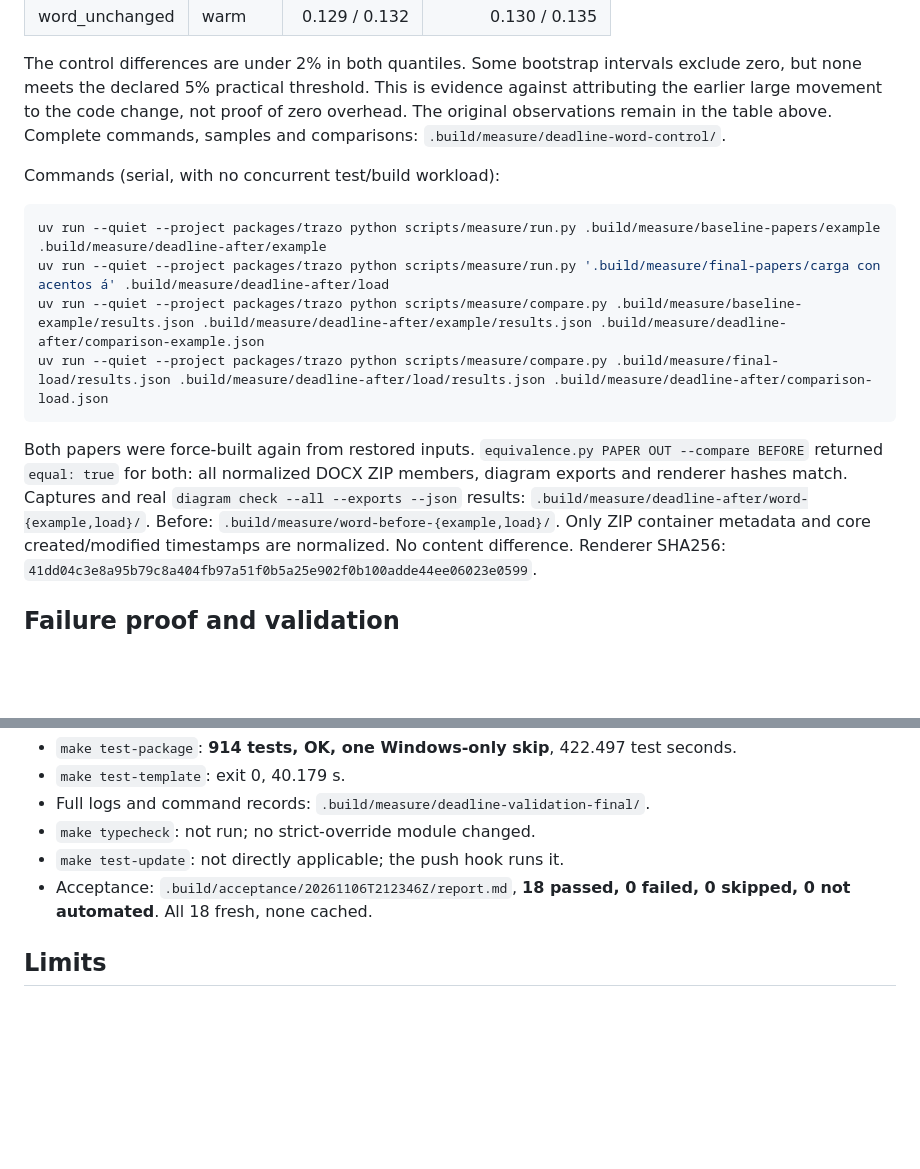
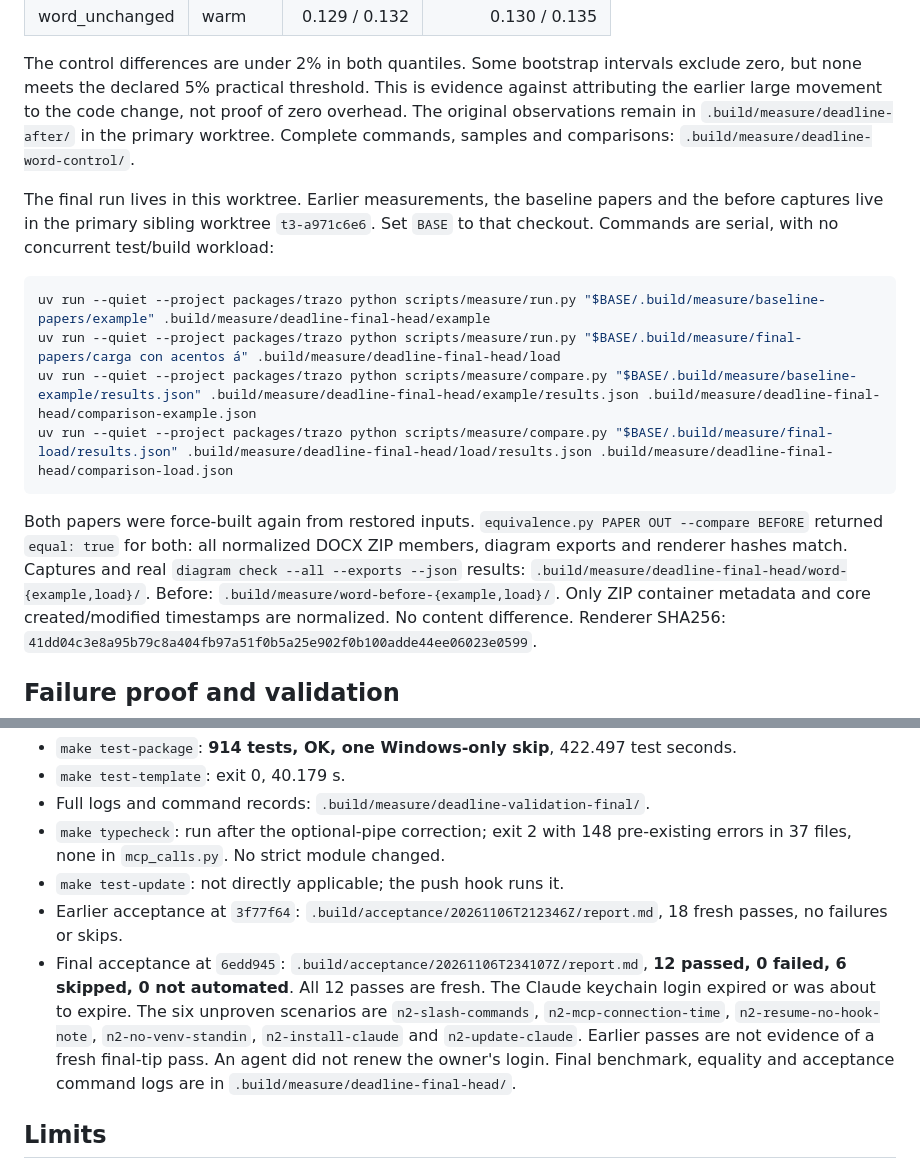
Before and after one commit to joselznom/trazo, a Markdown page: docs/measurement-mcp-deadlines.md, 2 parts joined by grey strips. GitHub-like rendering; blank space fills up the shorter version.

````diff
--- a/docs/measurement-mcp-deadlines.md
+++ b/docs/measurement-mcp-deadlines.md
@@ -67,23 +72,26 @@ large Word timing increase:
 The control differences are under 2% in both quantiles. Some bootstrap intervals
 exclude zero, but none meets the declared 5% practical threshold. This is evidence
 against attributing the earlier large movement to the code change, not proof of
-zero overhead. The original observations remain in the table above. Complete
+zero overhead. The original observations remain in `.build/measure/deadline-after/` in the primary worktree. Complete
 commands, samples and comparisons: `.build/measure/deadline-word-control/`.
 
 
-Commands (serial, with no concurrent test/build workload):
+The final run lives in this worktree. Earlier measurements, the baseline papers
+and the before captures live in the primary sibling worktree `t3-a971c6e6`.
+Set `BASE` to that checkout. Commands are serial, with no concurrent test/build
+workload:
 
 ```sh
-uv run --quiet --project packages/trazo python scripts/measure/run.py .build/measure/baseline-papers/example .build/measure/deadline-after/example
-uv run --quiet --project packages/trazo python scripts/measure/run.py '.build/measure/final-papers/carga con acentos á' .build/measure/deadline-after/load
-uv run --quiet --project packages/trazo python scripts/measure/compare.py .build/measure/baseline-example/results.json .build/measure/deadline-after/example/results.json .build/measure/deadline-after/comparison-example.json
-uv run --quiet --project packages/trazo python scripts/measure/compare.py .build/measure/final-load/results.json .build/measure/deadline-after/load/results.json .build/measure/deadline-after/comparison-load.json
+uv run --quiet --project packages/trazo python scripts/measure/run.py "$BASE/.build/measure/baseline-papers/example" .build/measure/deadline-final-head/example
+uv run --quiet --project packages/trazo python scripts/measure/run.py "$BASE/.build/measure/final-papers/carga con acentos á" .build/measure/deadline-final-head/load
+uv run --quiet --project packages/trazo python scripts/measure/compare.py "$BASE/.build/measure/baseline-example/results.json" .build/measure/deadline-final-head/example/results.json .build/measure/deadline-final-head/comparison-example.json
+uv run --quiet --project packages/trazo python scripts/measure/compare.py "$BASE/.build/measure/final-load/results.json" .build/measure/deadline-final-head/load/results.json .build/measure/deadline-final-head/comparison-load.json
 ```
 
 Both papers were force-built again from restored inputs. `equivalence.py PAPER OUT
 --compare BEFORE` returned `equal: true` for both: all normalized DOCX ZIP members,
 diagram exports and renderer hashes match. Captures and real `diagram check --all
---exports --json` results: `.build/measure/deadline-after/word-{example,load}/`.
+--exports --json` results: `.build/measure/deadline-final-head/word-{example,load}/`.
 Before: `.build/measure/word-before-{example,load}/`. Only ZIP container metadata
 and core created/modified timestamps are normalized. No content difference.
 Renderer SHA256:
@@ -115,10 +123,19 @@ make acceptance-auto AUTO=push
 - `make test-package`: **914 tests, OK, one Windows-only skip**, 422.497 test seconds.
 - `make test-template`: exit 0, 40.179 s.
 - Full logs and command records: `.build/measure/deadline-validation-final/`.
-- `make typecheck`: not run; no strict-override module changed.
+- `make typecheck`: run after the optional-pipe correction; exit 2 with 148
+  pre-existing errors in 37 files, none in `mcp_calls.py`. No strict module changed.
 - `make test-update`: not directly applicable; the push hook runs it.
-- Acceptance: `.build/acceptance/20261106T212346Z/report.md`, **18 passed, 0 failed,
-  0 skipped, 0 not automated**. All 18 fresh, none cached.
+- Earlier acceptance at `3f77f64`: `.build/acceptance/20261106T212346Z/report.md`,
+  18 fresh passes, no failures or skips.
+- Final acceptance at `6edd945`: `.build/acceptance/20261106T234107Z/report.md`,
+  **12 passed, 0 failed, 6 skipped, 0 not automated**. All 12 passes are fresh.
+  The Claude keychain login expired or was about to expire. The six unproven
+  scenarios are `n2-slash-commands`, `n2-mcp-connection-time`,
+  `n2-resume-no-hook-note`, `n2-no-venv-standin`, `n2-install-claude` and
+  `n2-update-claude`. Earlier passes are not evidence of a fresh final-tip pass.
+  An agent did not renew the owner's login. Final benchmark, equality and
+  acceptance command logs are in `.build/measure/deadline-final-head/`.
 
 ## Limits
 
````
Also changed, not shown: other parts of docs/measurement-mcp-deadlines.md (+38 -33 lines).
